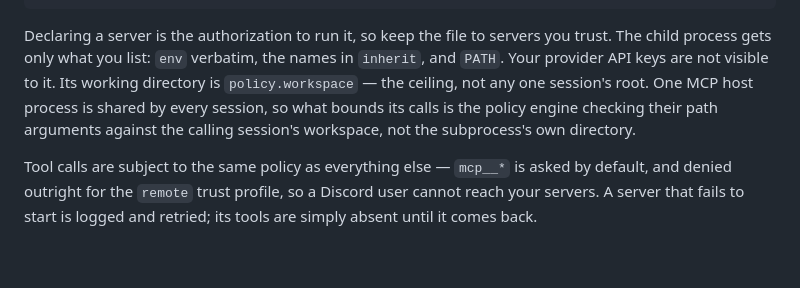
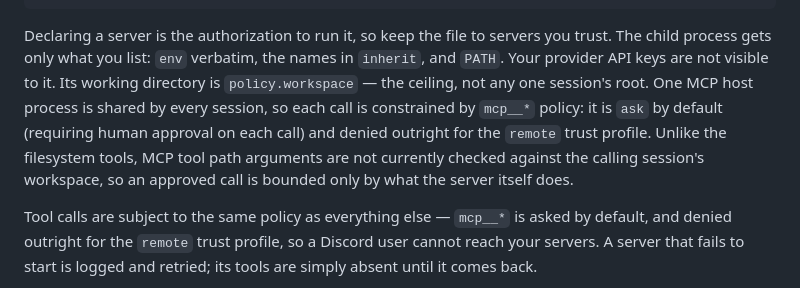
Before and after one commit to codered/spore, a Markdown page: README.md, the part around the change. GitHub-like rendering; blank space fills up the shorter version.

```diff
--- a/README.md
+++ b/README.md
@@ -106,10 +106,12 @@ Declaring a server is the authorization to run it, so keep the file to servers
 you trust. The child process gets only what you list: `env` verbatim, the
 names in `inherit`, and `PATH`. Your provider API keys are not visible to it.
 Its working directory is `policy.workspace` — the ceiling, not any one
-session's root. One MCP host process is shared by every session, so what
-bounds its calls is the policy engine checking their path arguments
-against the calling session's workspace, not the subprocess's own
-directory.
+session's root. One MCP host process is shared by every session, so each
+call is constrained by `mcp__*` policy: it is `ask` by default (requiring
+human approval on each call) and denied outright for the `remote` trust
+profile. Unlike the filesystem tools, MCP tool path arguments are not
+currently checked against the calling session's workspace, so an approved
+call is bounded only by what the server itself does.
 
 Tool calls are subject to the same policy as everything else — `mcp__*` is
 asked by default, and denied outright for the `remote` trust profile, so a
```
Also changed, not shown: docs/backlog.md (+38 -0 lines).
